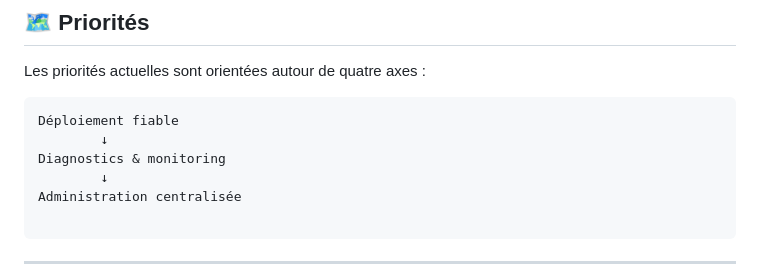
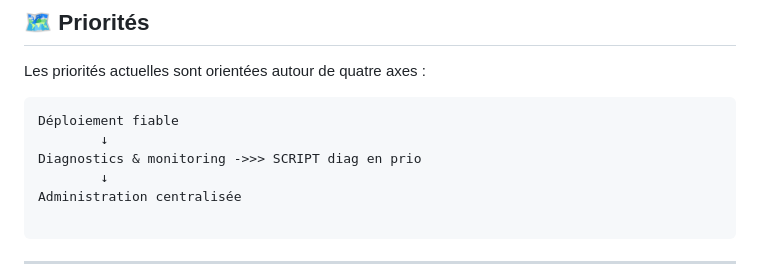
Before and after one commit to bhorville80/rk322x-device-tools, a Markdown page: ROADMAP-fr.md, the part around the change. Rendered like a GitHub page.

Commit message:
Update diagnostics and monitoring section in roadmap

````diff
--- a/ROADMAP-fr.md
+++ b/ROADMAP-fr.md
@@ -199,7 +199,7 @@ Les priorités actuelles sont orientées autour de quatre axes :
 ```text
 Déploiement fiable
         ↓
-Diagnostics & monitoring
+Diagnostics & monitoring ->>> SCRIPT diag en prio
         ↓
 Administration centralisée
 
````
